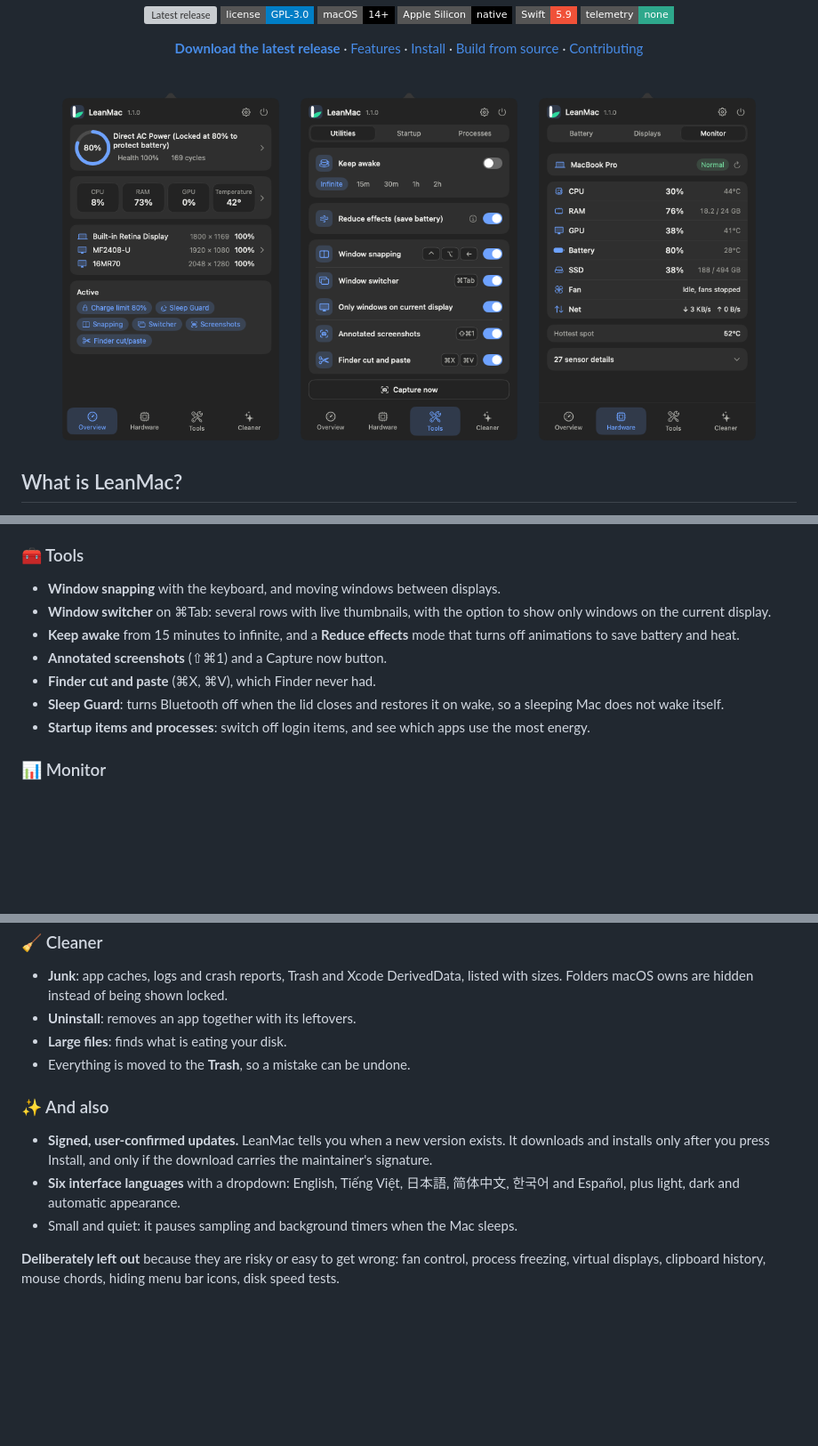
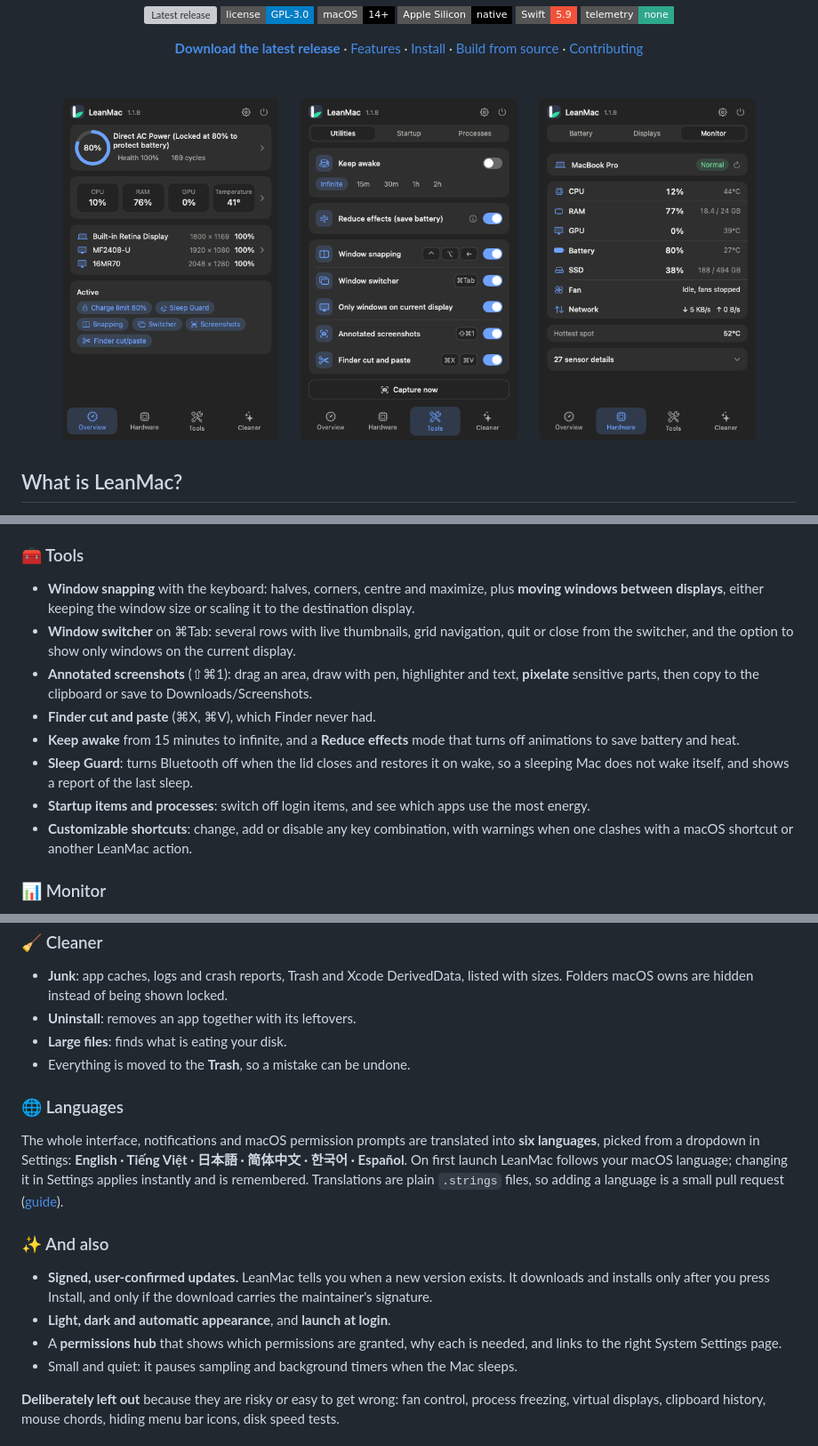
Before and after one commit to johnnychungg/LeanMac, a Markdown page: README.md, 3 parts joined by grey strips. Shown at 89% size. Rendered like a GitHub page; pictures changed too: Docs/images/monitor.png, Docs/images/overview.png, Docs/images/tools.png; badges without logos; blank space fills up the shorter version; grey boxes are pictures that could not be loaded.

Commit message:
README: current screenshots, fuller feature list, languages section

```diff
--- a/README.md
+++ b/README.md
@@ -45,13 +45,14 @@ are very welcome.
 - A **safety watchdog**: if LeanMac is killed, the helper releases the lock by itself after about 30 seconds.
 
 ### 🧰 Tools
-- **Window snapping** with the keyboard, and moving windows between displays.
-- **Window switcher** on ⌘Tab: several rows with live thumbnails, with the option to show only windows on the current display.
+- **Window snapping** with the keyboard: halves, corners, centre and maximize, plus **moving windows between displays**, either keeping the window size or scaling it to the destination display.
+- **Window switcher** on ⌘Tab: several rows with live thumbnails, grid navigation, quit or close from the switcher, and the option to show only windows on the current display.
+- **Annotated screenshots** (⇧⌘1): drag an area, draw with pen, highlighter and text, **pixelate** sensitive parts, then copy to the clipboard or save to Downloads/Screenshots.
+- **Finder cut and paste** (⌘X, ⌘V), which Finder never had.
 - **Keep awake** from 15 minutes to infinite, and a **Reduce effects** mode that turns off animations to save battery and heat.
-- **Annotated screenshots** (⇧⌘1) and a Capture now button.
-- **Finder cut and paste** (⌘X, ⌘V), which Finder never had.
-- **Sleep Guard**: turns Bluetooth off when the lid closes and restores it on wake, so a sleeping Mac does not wake itself.
+- **Sleep Guard**: turns Bluetooth off when the lid closes and restores it on wake, so a sleeping Mac does not wake itself, and shows a report of the last sleep.
 - **Startup items and processes**: switch off login items, and see which apps use the most energy.
+- **Customizable shortcuts**: change, add or disable any key combination, with warnings when one clashes with a macOS shortcut or another LeanMac action.
 
 ### 📊 Monitor
 - CPU, RAM, GPU and temperature, each as its **own item in the menu bar** (pin only the ones you want).
@@ -67,9 +68,15 @@ are very welcome.
 - **Large files**: finds what is eating your disk.
 - Everything is moved to the **Trash**, so a mistake can be undone.
 
+### 🌐 Languages
+The whole interface, notifications and macOS permission prompts are translated into **six languages**, picked from a dropdown in Settings:
+**English · Tiếng Việt · 日本語 · 简体中文 · 한국어 · Español**.
+On first launch LeanMac follows your macOS language; changing it in Settings applies instantly and is remembered. Translations are plain `.strings` files, so adding a language is a small pull request ([guide](App/Bundle/Localization/README.md)).
+
 ### ✨ And also
 - **Signed, user-confirmed updates.** LeanMac tells you when a new version exists. It downloads and installs only after you press Install, and only if the download carries the maintainer's signature.
-- **Six interface languages** with a dropdown: English, Tiếng Việt, 日本語, 简体中文, 한국어 and Español, plus light, dark and automatic appearance.
+- **Light, dark and automatic appearance**, and **launch at login**.
+- A **permissions hub** that shows which permissions are granted, why each is needed, and links to the right System Settings page.
 - Small and quiet: it pauses sampling and background timers when the Mac sleeps.
 
 **Deliberately left out** because they are risky or easy to get wrong: fan control, process freezing, virtual displays, clipboard history, mouse chords, hiding menu bar icons, disk speed tests.
```
